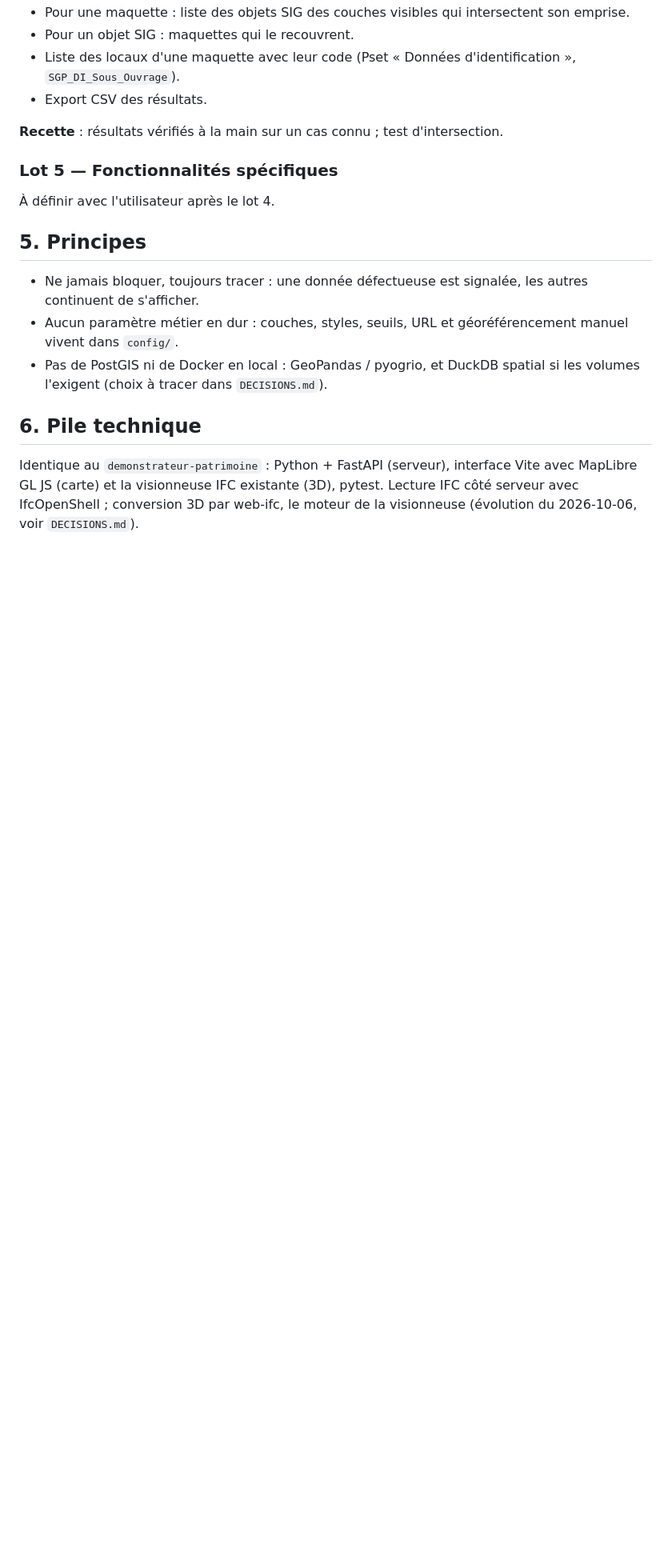
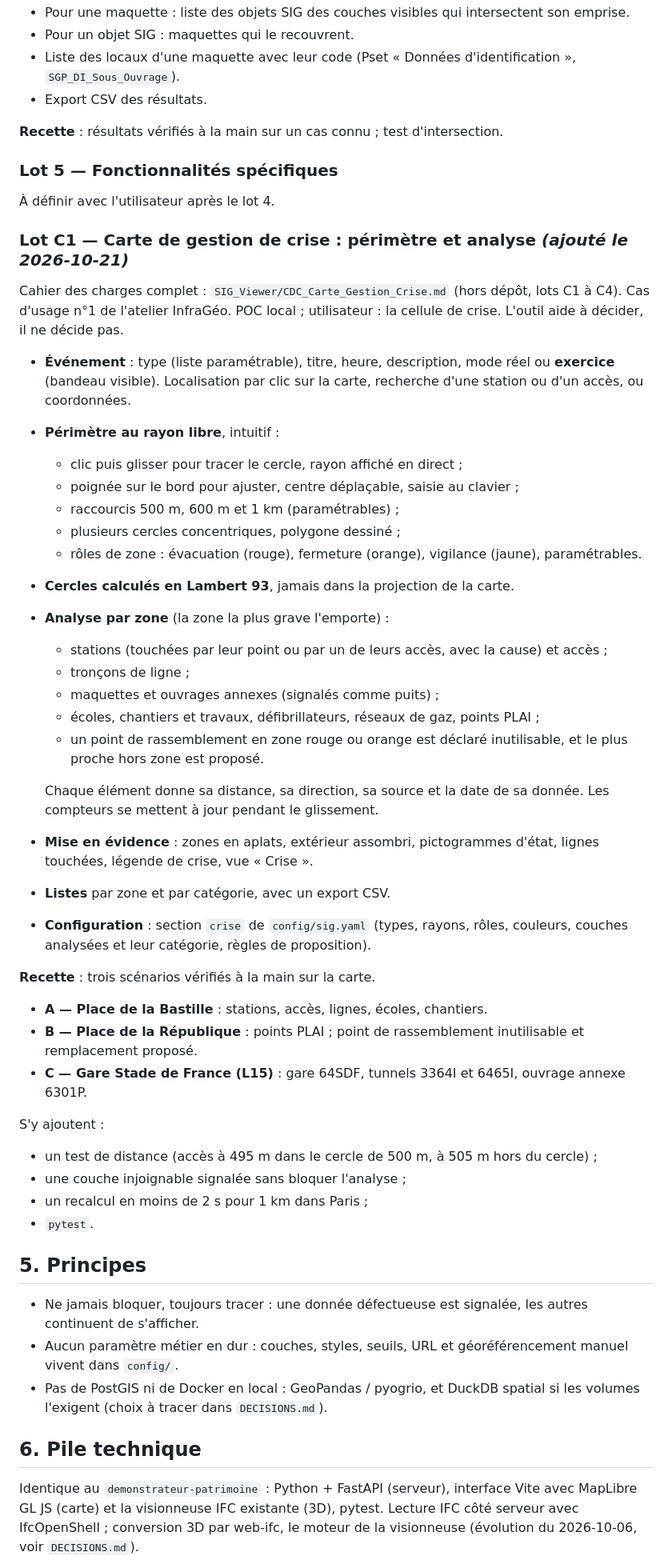
Before and after one commit to RGSRATP/robot-sig-demo, a Markdown page: SPEC.md, the part around the change. Shown at 80% size. Rendered like a GitHub page; blank space fills up the shorter version.

Commit message:
SPEC : lot C1, carte de gestion de crise (périmètre au rayon libre et analyse ; scénarios Bastille, République, Stade de France)
Co-Authored-By: Claude Opus 5.5 <noreply@anthropic.com>

```diff
--- a/SPEC.md
+++ b/SPEC.md
@@ -80,6 +80,41 @@ Géoplateforme IGN, appelée par le navigateur à travers le proxy du poste :
 ### Lot 5 — Fonctionnalités spécifiques
 À définir avec l'utilisateur après le lot 4.
 
+### Lot C1 — Carte de gestion de crise : périmètre et analyse *(ajouté le 2026-10-21)*
+
+Cahier des charges complet : `SIG_Viewer/CDC_Carte_Gestion_Crise.md` (hors dépôt, lots C1 à C4). Cas d'usage n°1 de l'atelier InfraGéo. POC local ; utilisateur : la cellule de crise. L'outil aide à décider, il ne décide pas.
+
+- **Événement** : type (liste paramétrable), titre, heure, description, mode réel ou **exercice** (bandeau visible). Localisation par clic sur la carte, recherche d'une station ou d'un accès, ou coordonnées.
+- **Périmètre au rayon libre**, intuitif :
+  - clic puis glisser pour tracer le cercle, rayon affiché en direct ;
+  - poignée sur le bord pour ajuster, centre déplaçable, saisie au clavier ;
+  - raccourcis 500 m, 600 m et 1 km (paramétrables) ;
+  - plusieurs cercles concentriques, polygone dessiné ;
+  - rôles de zone : évacuation (rouge), fermeture (orange), vigilance (jaune), paramétrables.
+- **Cercles calculés en Lambert 93**, jamais dans la projection de la carte.
+- **Analyse par zone** (la zone la plus grave l'emporte) :
+  - stations (touchées par leur point ou par un de leurs accès, avec la cause) et accès ;
+  - tronçons de ligne ;
+  - maquettes et ouvrages annexes (signalés comme puits) ;
+  - écoles, chantiers et travaux, défibrillateurs, réseaux de gaz, points PLAI ;
+  - un point de rassemblement en zone rouge ou orange est déclaré inutilisable, et le plus proche hors zone est proposé.
+
+  Chaque élément donne sa distance, sa direction, sa source et la date de sa donnée. Les compteurs se mettent à jour pendant le glissement.
+- **Mise en évidence** : zones en aplats, extérieur assombri, pictogrammes d'état, lignes touchées, légende de crise, vue « Crise ».
+- **Listes** par zone et par catégorie, avec un export CSV.
+- **Configuration** : section `crise` de `config/sig.yaml` (types, rayons, rôles, couleurs, couches analysées et leur catégorie, règles de proposition).
+
+**Recette** : trois scénarios vérifiés à la main sur la carte.
+- **A — Place de la Bastille** : stations, accès, lignes, écoles, chantiers.
+- **B — Place de la République** : points PLAI ; point de rassemblement inutilisable et remplacement proposé.
+- **C — Gare Stade de France (L15)** : gare 64SDF, tunnels 3364I et 6465I, ouvrage annexe 6301P.
+
+S'y ajoutent :
+- un test de distance (accès à 495 m dans le cercle de 500 m, à 505 m hors du cercle) ;
+- une couche injoignable signalée sans bloquer l'analyse ;
+- un recalcul en moins de 2 s pour 1 km dans Paris ;
+- `pytest`.
+
 ## 5. Principes
 
 - Ne jamais bloquer, toujours tracer : une donnée défectueuse est signalée, les autres continuent de s'afficher.
```
Also changed, not shown: DECISIONS.md (+1 -0 lines).
